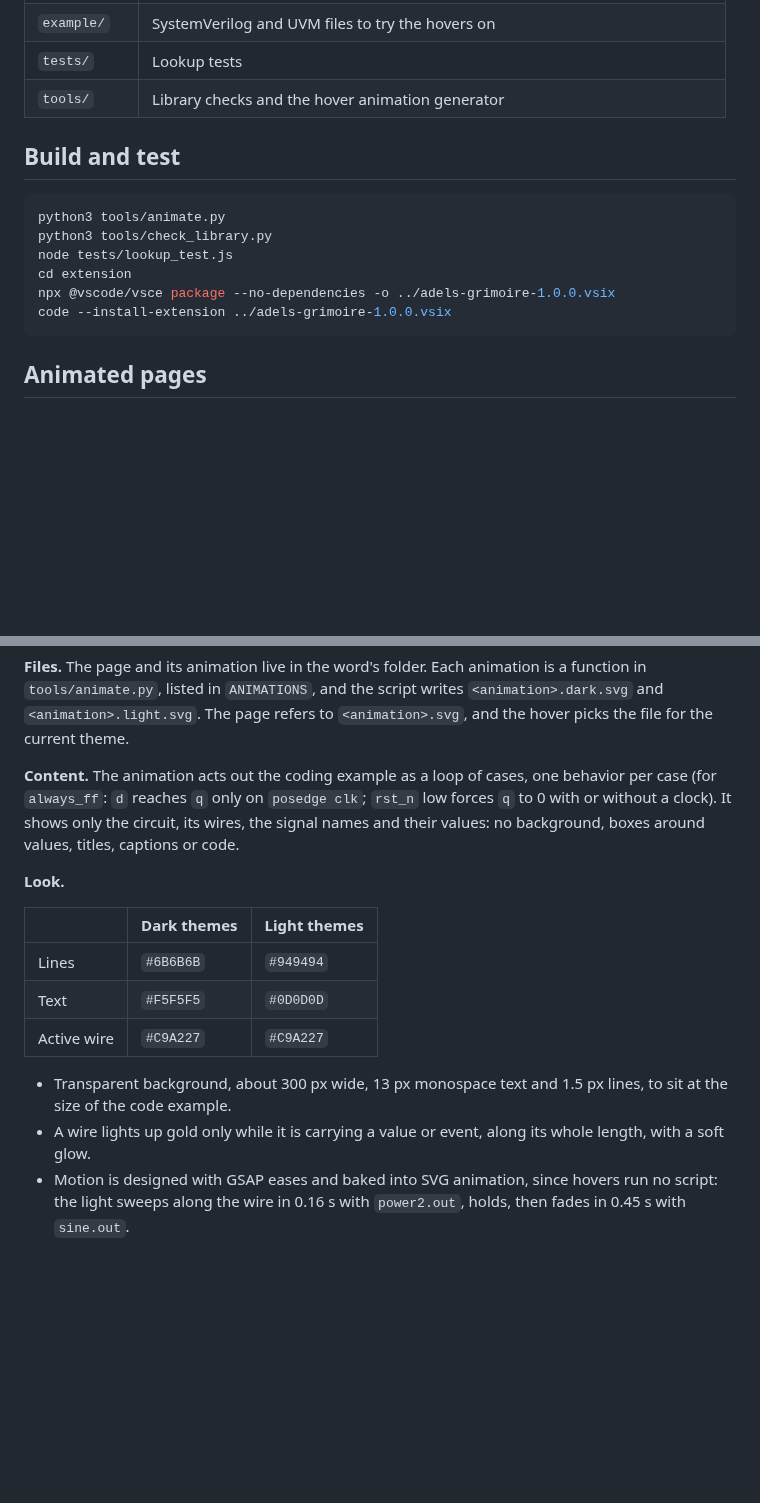
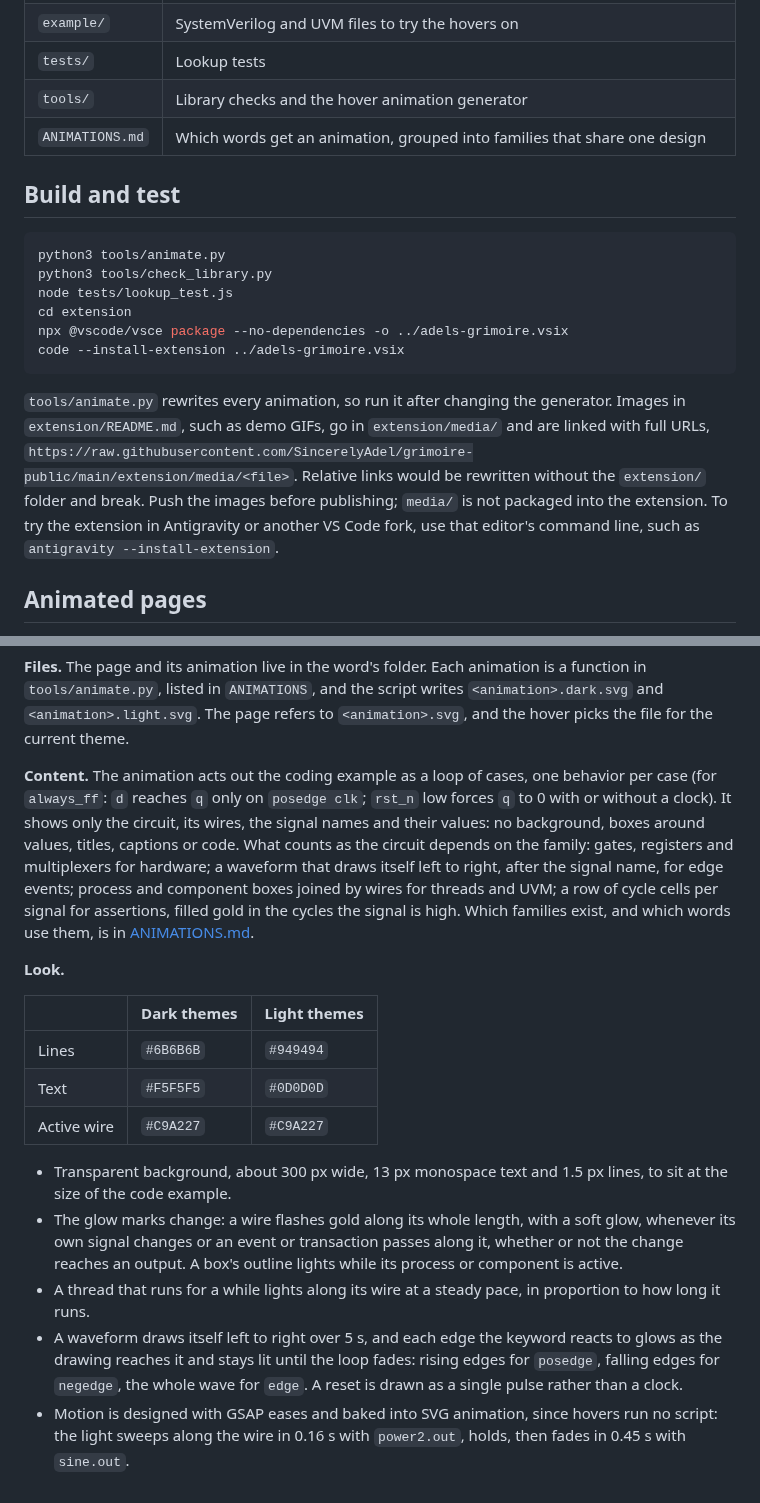
Before and after one commit to SincerelyAdel/grimoire-public, a Markdown page: README.md, 2 parts joined by grey strips. Drawn GitHub-style; blank space fills up the shorter version.

Commit message:
docs: Animated Hovers And Demo GIF

````diff
--- a/README.md
+++ b/README.md
@@ -10,6 +10,7 @@ A VS Code extension that explains SystemVerilog keywords and UVM names on hover.
 | `example/` | SystemVerilog and UVM files to try the hovers on |
 | `tests/` | Lookup tests |
 | `tools/` | Library checks and the hover animation generator |
+| `ANIMATIONS.md` | Which words get an animation, grouped into families that share one design |
 
 ## Build and test
 
@@ -18,9 +19,11 @@ python3 tools/animate.py
 python3 tools/check_library.py
 node tests/lookup_test.js
 cd extension
-npx @vscode/vsce package --no-dependencies -o ../adels-grimoire-1.0.0.vsix
-code --install-extension ../adels-grimoire-1.0.0.vsix
+npx @vscode/vsce package --no-dependencies -o ../adels-grimoire.vsix
+code --install-extension ../adels-grimoire.vsix
 ```
+
+`tools/animate.py` rewrites every animation, so run it after changing the generator. Images in `extension/README.md`, such as demo GIFs, go in `extension/media/` and are linked with full URLs, `https://raw.githubusercontent.com/SincerelyAdel/grimoire-public/main/extension/media/<file>`. Relative links would be rewritten without the `extension/` folder and break. Push the images before publishing; `media/` is not packaged into the extension. To try the extension in Antigravity or another VS Code fork, use that editor's command line, such as `antigravity --install-extension`.
 
 ## Animated pages
 
@@ -48,7 +51,7 @@ Description.
 
 **Files.** The page and its animation live in the word's folder. Each animation is a function in `tools/animate.py`, listed in `ANIMATIONS`, and the script writes `<animation>.dark.svg` and `<animation>.light.svg`. The page refers to `<animation>.svg`, and the hover picks the file for the current theme.
 
-**Content.** The animation acts out the coding example as a loop of cases, one behavior per case (for `always_ff`: `d` reaches `q` only on `posedge clk`; `rst_n` low forces `q` to 0 with or without a clock). It shows only the circuit, its wires, the signal names and their values: no background, boxes around values, titles, captions or code.
+**Content.** The animation acts out the coding example as a loop of cases, one behavior per case (for `always_ff`: `d` reaches `q` only on `posedge clk`; `rst_n` low forces `q` to 0 with or without a clock). It shows only the circuit, its wires, the signal names and their values: no background, boxes around values, titles, captions or code. What counts as the circuit depends on the family: gates, registers and multiplexers for hardware; a waveform that draws itself left to right, after the signal name, for edge events; process and component boxes joined by wires for threads and UVM; a row of cycle cells per signal for assertions, filled gold in the cycles the signal is high. Which families exist, and which words use them, is in [ANIMATIONS.md](ANIMATIONS.md).
 
 **Look.**
 
@@ -59,5 +62,7 @@ Description.
 | Active wire | `#C9A227` | `#C9A227` |
 
 - Transparent background, about 300 px wide, 13 px monospace text and 1.5 px lines, to sit at the size of the code example.
-- A wire lights up gold only while it is carrying a value or event, along its whole length, with a soft glow.
+- The glow marks change: a wire flashes gold along its whole length, with a soft glow, whenever its own signal changes or an event or transaction passes along it, whether or not the change reaches an output. A box's outline lights while its process or component is active.
+- A thread that runs for a while lights along its wire at a steady pace, in proportion to how long it runs.
+- A waveform draws itself left to right over 5 s, and each edge the keyword reacts to glows as the drawing reaches it and stays lit until the loop fades: rising edges for `posedge`, falling edges for `negedge`, the whole wave for `edge`. A reset is drawn as a single pulse rather than a clock.
 - Motion is designed with GSAP eases and baked into SVG animation, since hovers run no script: the light sweeps along the wire in 0.16 s with `power2.out`, holds, then fades in 0.45 s with `sine.out`.
````
Also changed, not shown: extension/README.md (+18 -0 lines), extension/media/hover-1-dark.gif (added), extension/media/hover-1-light.gif (added).
